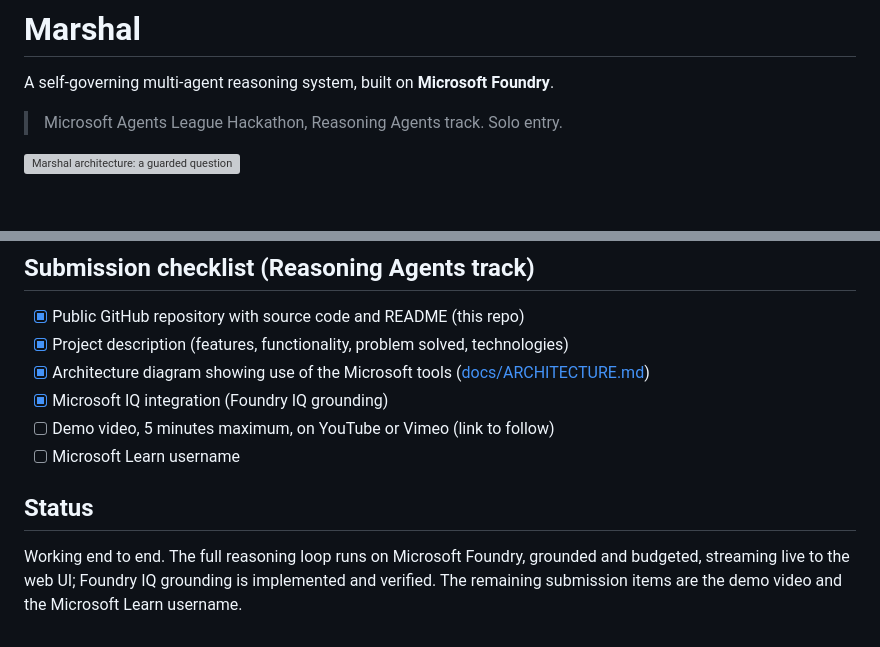
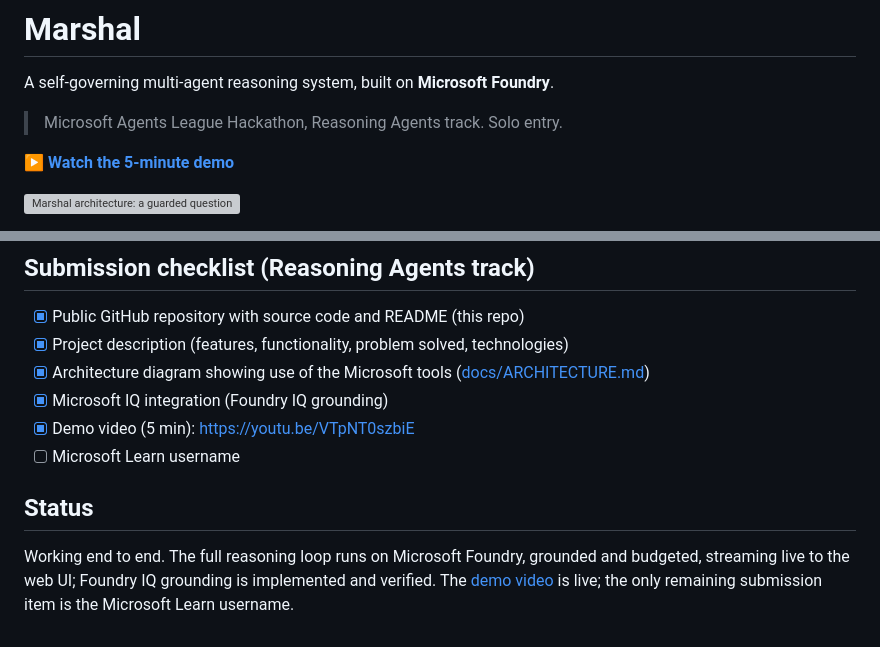
Before and after one commit to UniversalMohith/Marshal, a Markdown page: README.md, 2 parts joined by grey strips. GitHub-like rendering; blank space fills up the shorter version; grey boxes are pictures that could not be loaded.

Commit message:
Add demo video link to README
Link the 5-minute YouTube demo (https://youtu.be/VTpNT0szbiE) from the
intro, check off the submission checklist item, and update Status.

Co-Authored-By: Claude Opus 4.8 (1M context) <noreply@anthropic.com>

```diff
--- a/README.md
+++ b/README.md
@@ -3,6 +3,8 @@
 A self-governing multi-agent reasoning system, built on **Microsoft Foundry**.
 
 > Microsoft Agents League Hackathon, Reasoning Agents track. Solo entry.
+
+**▶ [Watch the 5-minute demo](https://youtu.be/VTpNT0szbiE)**
 
 ![Marshal architecture: a guarded question flows into Microsoft Foundry prompt agents (orchestrator, parallel workers, critic, synthesiser), wrapped by a Budget Governor and grounded by Foundry IQ.](docs/architecture.svg)
 
@@ -126,11 +128,12 @@ tests/          headless connectivity and full-loop checks
 - [x] Project description (features, functionality, problem solved, technologies)
 - [x] Architecture diagram showing use of the Microsoft tools ([docs/ARCHITECTURE.md](docs/ARCHITECTURE.md))
 - [x] Microsoft IQ integration (Foundry IQ grounding)
-- [ ] Demo video, 5 minutes maximum, on YouTube or Vimeo (link to follow)
+- [x] Demo video (5 min): https://youtu.be/VTpNT0szbiE
 - [ ] Microsoft Learn username
 
 ## Status
 
 Working end to end. The full reasoning loop runs on Microsoft Foundry, grounded and
 budgeted, streaming live to the web UI; Foundry IQ grounding is implemented and verified.
-The remaining submission items are the demo video and the Microsoft Learn username.
+The [demo video](https://youtu.be/VTpNT0szbiE) is live; the only remaining submission item
+is the Microsoft Learn username.
```
